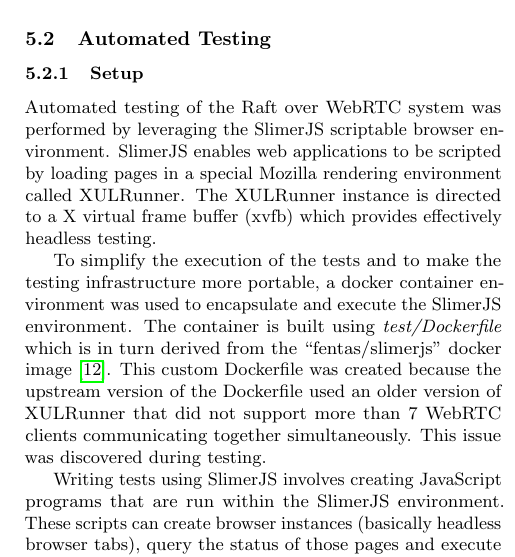
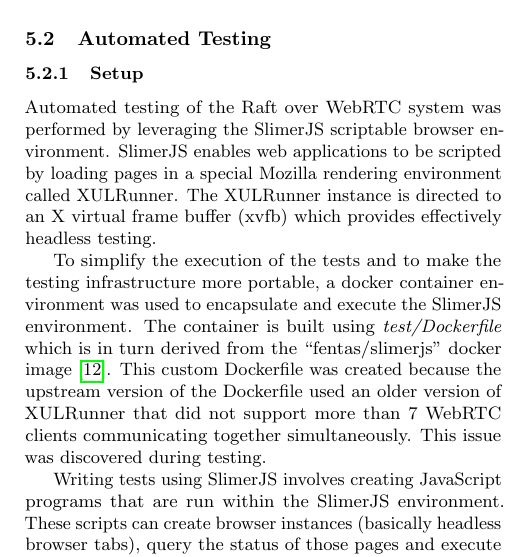
Before and after one commit to kanaka/raft.js, a LaTeX paper (research_class/paper.tex): part of one column of page 11 of 17, cut so that both start at the same text. Compiled offline with pdfLaTeX.

Commit message:
Fix article: "an X"

```diff
--- a/research_class/paper.tex
+++ b/research_class/paper.tex
@@ -1054,7 +1054,7 @@ Automated testing of the Raft over WebRTC system was performed by
 leveraging the SlimerJS scriptable browser environment. SlimerJS
 enables web applications to be scripted by loading pages in a special
 Mozilla rendering environment called XULRunner. The XULRunner instance
-is directed to a X virtual frame buffer (xvfb) which provides
+is directed to an X virtual frame buffer (xvfb) which provides
 effectively headless testing.
 
 To simplify the execution of the tests and to make the testing
```
